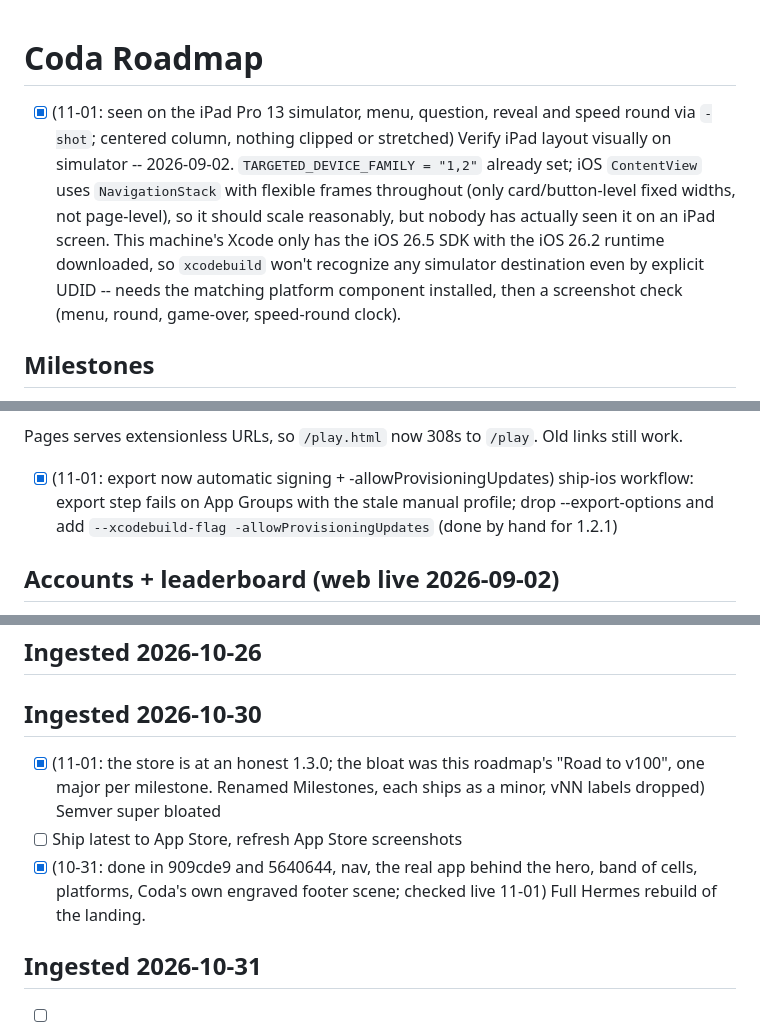
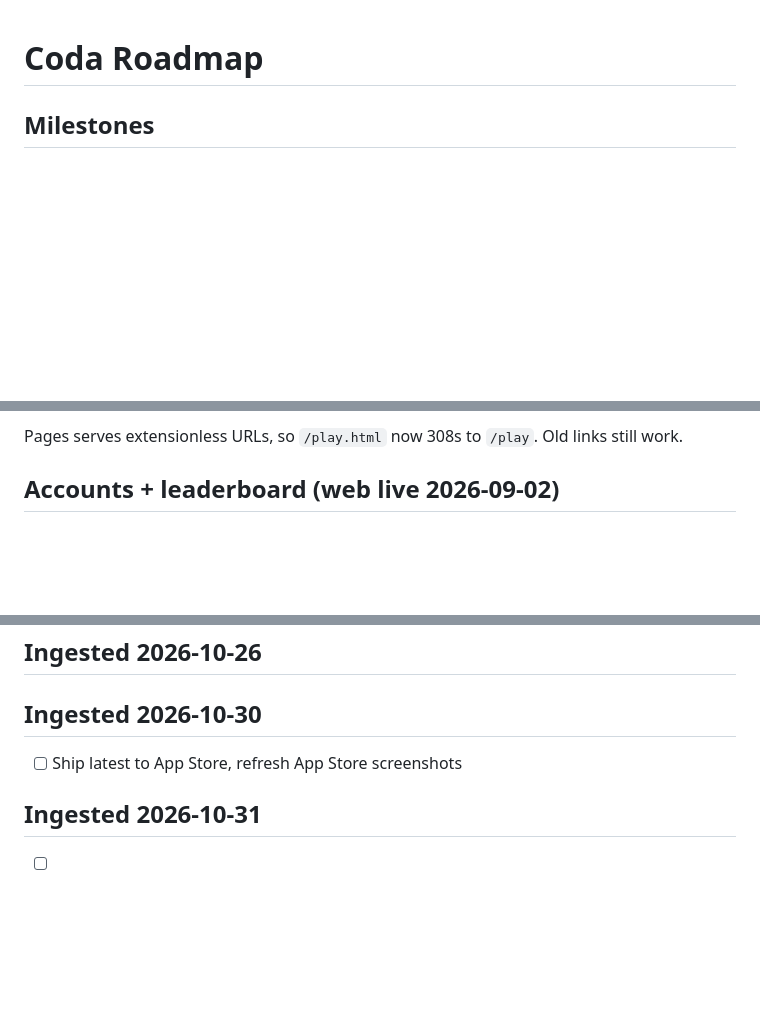
Before and after one commit to nulljosh/coda, a Markdown page: roadmap.md, 3 parts joined by grey strips. Rendered like a GitHub page; blank space fills up the shorter version.

Commit message:
roadmap: prune done items (history lives in git log)
Co-Authored-By: Claude Haiku 5.5 <noreply@anthropic.com>
Claude-Session: https://claude.ai/code/session_015joN7v6j6TpcW2vEZfrxcK

```diff
--- a/roadmap.md
+++ b/roadmap.md
@@ -1,12 +1,5 @@
 # Coda Roadmap
 
-- [x] (11-01: seen on the iPad Pro 13 simulator, menu, question, reveal and speed round via `-shot`; centered column, nothing clipped or stretched) Verify iPad layout visually on simulator -- 2026-09-02. `TARGETED_DEVICE_FAMILY = "1,2"`
-  already set; iOS `ContentView` uses `NavigationStack` with flexible frames throughout
-  (only card/button-level fixed widths, not page-level), so it should scale reasonably, but
-  nobody has actually seen it on an iPad screen. This machine's Xcode only has the iOS 26.5
-  SDK with the iOS 26.2 runtime downloaded, so `xcodebuild` won't recognize any simulator
-  destination even by explicit UDID -- needs the matching platform component installed,
-  then a screenshot check (menu, round, game-over, speed-round clock).
 
 ## Milestones
 
@@ -130,7 +123,6 @@ web subset (the repo root also holds ios/, macos/, metadata/).
 
 Pages serves extensionless URLs, so `/play.html` now 308s to `/play`. Old links still work.
 
-- [x] (11-01: export now automatic signing + -allowProvisioningUpdates) ship-ios workflow: export step fails on App Groups with the stale manual profile; drop --export-options and add `--xcodebuild-flag -allowProvisioningUpdates` (done by hand for 1.2.1)
 
 ## Accounts + leaderboard (web live 2026-09-02)
 Supabase (shared `spark` project): table `quotestreak_scores` (RLS: anyone reads, only own inserts), view
@@ -165,9 +157,7 @@ from `game.js` at game over.
 ## Ingested 2026-10-26
 
 ## Ingested 2026-10-30
-- [x] (11-01: the store is at an honest 1.3.0; the bloat was this roadmap's "Road to v100", one major per milestone. Renamed Milestones, each ships as a minor, vNN labels dropped) Semver super bloated
 - [ ] Ship latest to App Store, refresh App Store screenshots
-- [x] (10-31: done in 909cde9 and 5640644, nav, the real app behind the hero, band of cells, platforms, Coda's own engraved footer scene; checked live 11-01) Full Hermes rebuild of the landing.
 
 ## Ingested 2026-10-31
 - [ ] Stale name on the App Store: listing still says Quotestreak, 1.3.0 Ready for Distribution (notes/attachments/2026-10-31/quotestreak-1.png). Same rename item as the store listing above.
```
